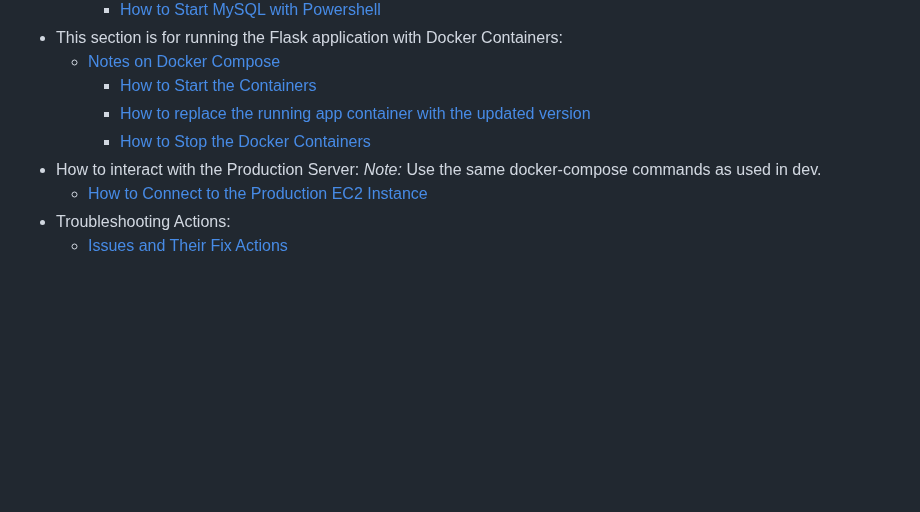
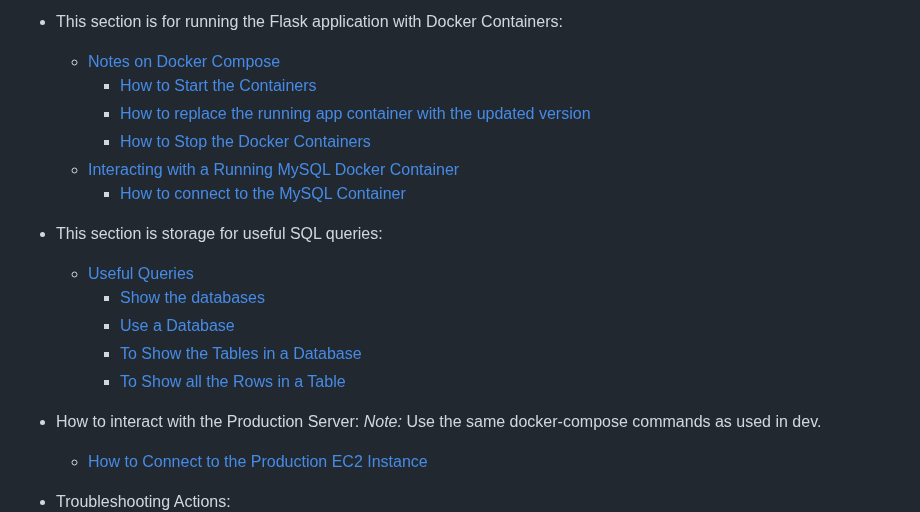
Before and after one commit to jwuebbl/flask, a Markdown page: README.md, the part around one of its changes. Drawn GitHub-style; blank space fills up the shorter version.

Commit message:
Updated the README with links to the sql queries sections

```diff
--- a/README.md
+++ b/README.md
@@ -17,6 +17,15 @@
 		* [How to Start the Containers](#howToStartTheDockerContainers)
 		* [How to replace the running app container with the updated version](#replaceRunningAppContainer)
 		* [How to Stop the Docker Containers](#howToStopTheDockerContainers)
+	* [Interacting with a Running MySQL Docker Container](#interactingWithMySqlContainer)
+		* [How to connect to the MySQL Container](#howToConnectToMySqlContainer)
+* This section is storage for useful SQL queries:
+	* [Useful Queries](#usefulQueries)
+		* [Show the databases](#showTheDatabasesQuery)
+		* [Use a Database](#useADatabaseQuery)
+		* [To Show the Tables in a Database](#showTablesQueries)
+		* [To Show all the Rows in a Table](#showAllRowsInATableQuery)
+
 * How to interact with the Production Server: *Note:* Use the same docker-compose commands as used in dev.
 	* [How to Connect to the Production EC2 Instance](#connectingToTheProdEc2Instance)
 * Troubleshooting Actions:
```
Also changed, not shown: other parts of README.md (+7 -7 lines).
